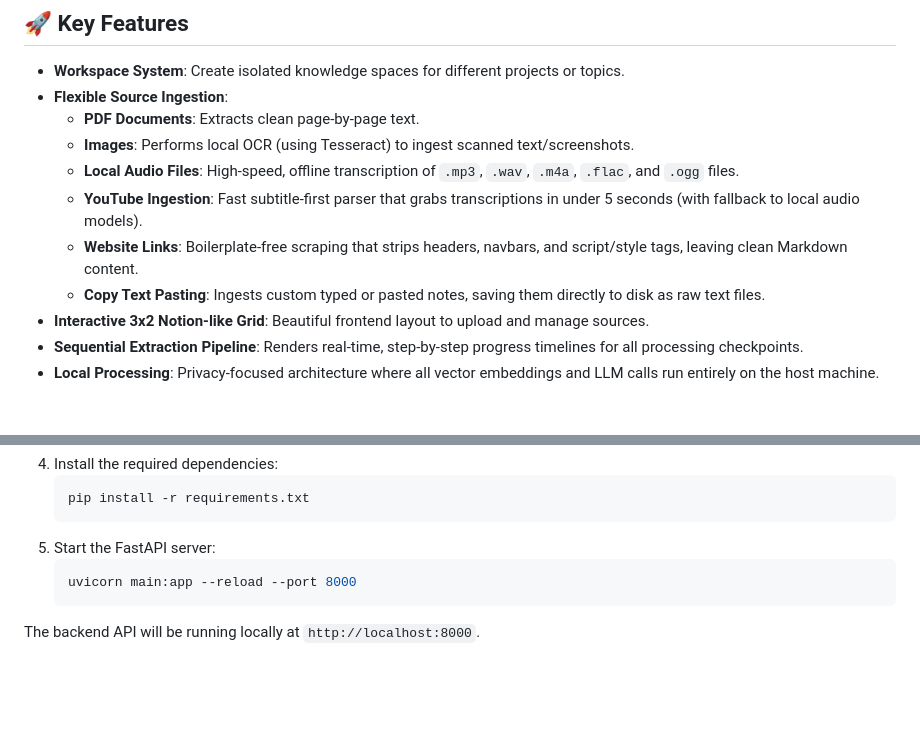
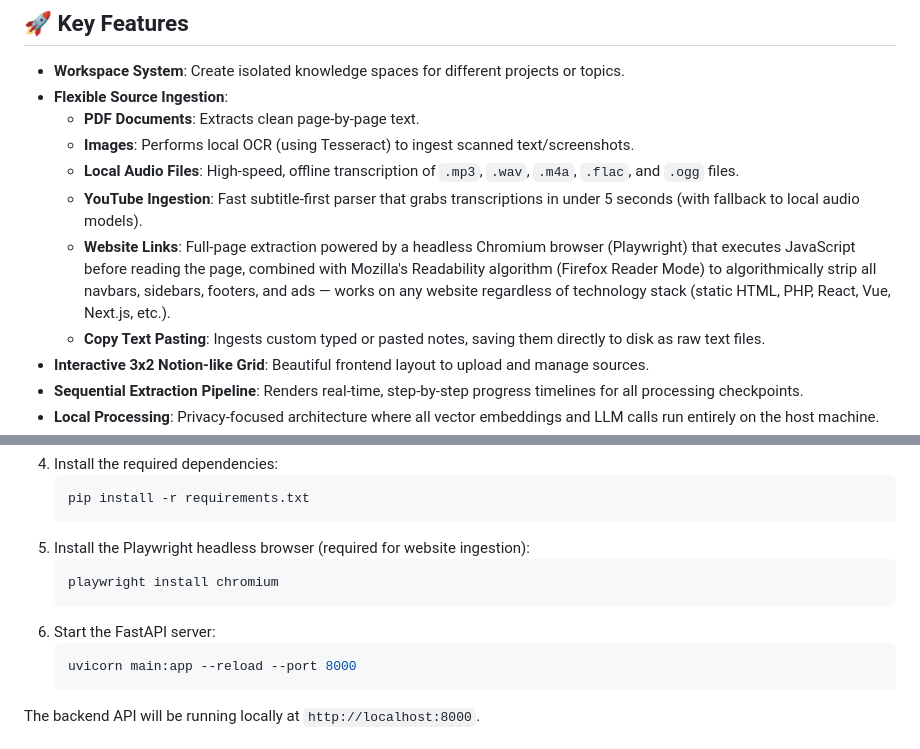
Before and after one commit to thepriyanshumishra/KivoWorkspace, a Markdown page: README.md, 2 parts joined by grey strips. Drawn GitHub-style; blank space fills up the shorter version.

Commit message:
docs: update README with latest setup requirements

````diff
--- a/README.md
+++ b/README.md
@@ -12,7 +12,7 @@ An edge-first AI knowledge workspace. Upload sources, build a local knowledge ba
     *   **Images**: Performs local OCR (using Tesseract) to ingest scanned text/screenshots.
     *   **Local Audio Files**: High-speed, offline transcription of `.mp3`, `.wav`, `.m4a`, `.flac`, and `.ogg` files.
     *   **YouTube Ingestion**: Fast subtitle-first parser that grabs transcriptions in under 5 seconds (with fallback to local audio models).
-    *   **Website Links**: Boilerplate-free scraping that strips headers, navbars, and script/style tags, leaving clean Markdown content.
+    *   **Website Links**: Full-page extraction powered by a headless Chromium browser (Playwright) that executes JavaScript before reading the page, combined with Mozilla's Readability algorithm (Firefox Reader Mode) to algorithmically strip all navbars, sidebars, footers, and ads — works on any website regardless of technology stack (static HTML, PHP, React, Vue, Next.js, etc.).
     *   **Copy Text Pasting**: Ingests custom typed or pasted notes, saving them directly to disk as raw text files.
 *   **Interactive 3x2 Notion-like Grid**: Beautiful frontend layout to upload and manage sources.
 *   **Sequential Extraction Pipeline**: Renders real-time, step-by-step progress timelines for all processing checkpoints.
@@ -66,7 +66,11 @@ Before running the project, ensure you have the following installed:
     ```bash
     pip install -r requirements.txt
     ```
-5.  Start the FastAPI server:
+5.  Install the Playwright headless browser (required for website ingestion):
+    ```bash
+    playwright install chromium
+    ```
+6.  Start the FastAPI server:
     ```bash
     uvicorn main:app --reload --port 8000
     ```
````
